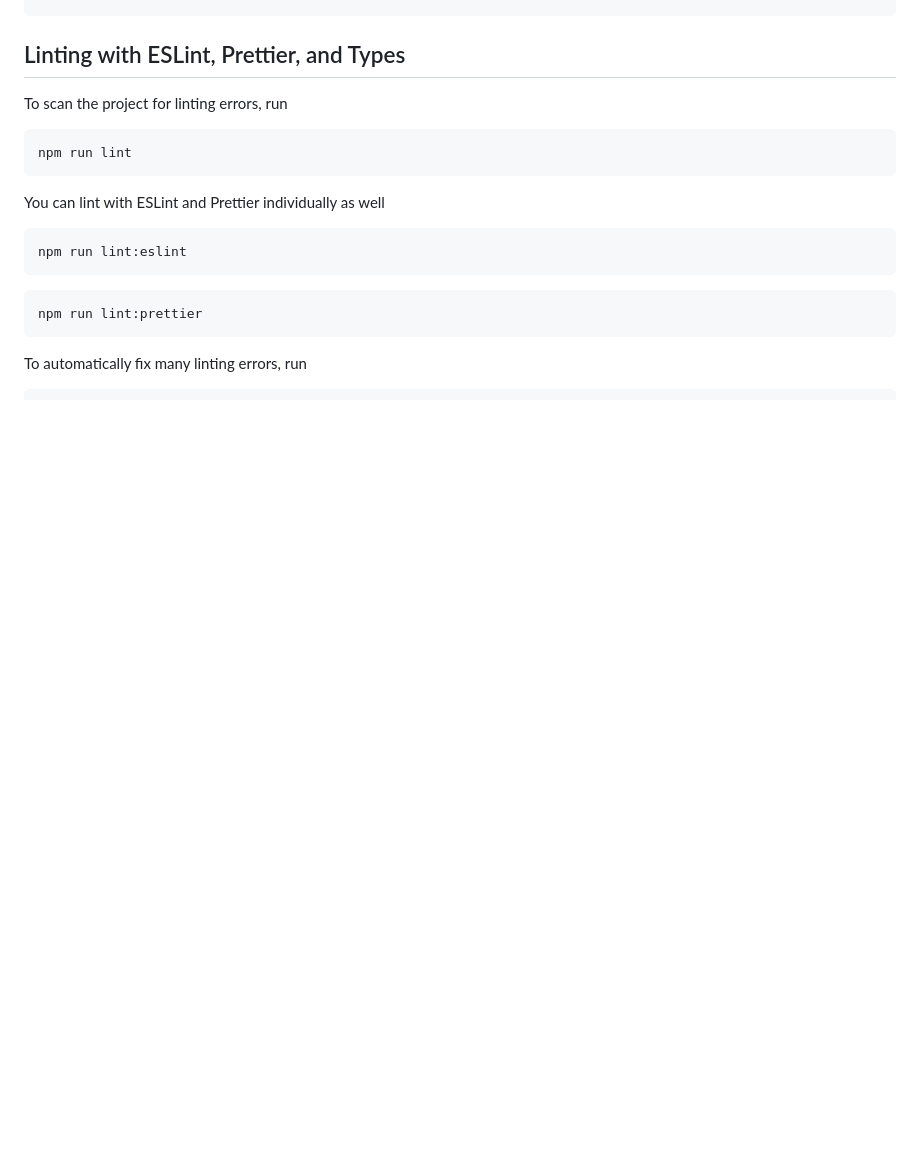
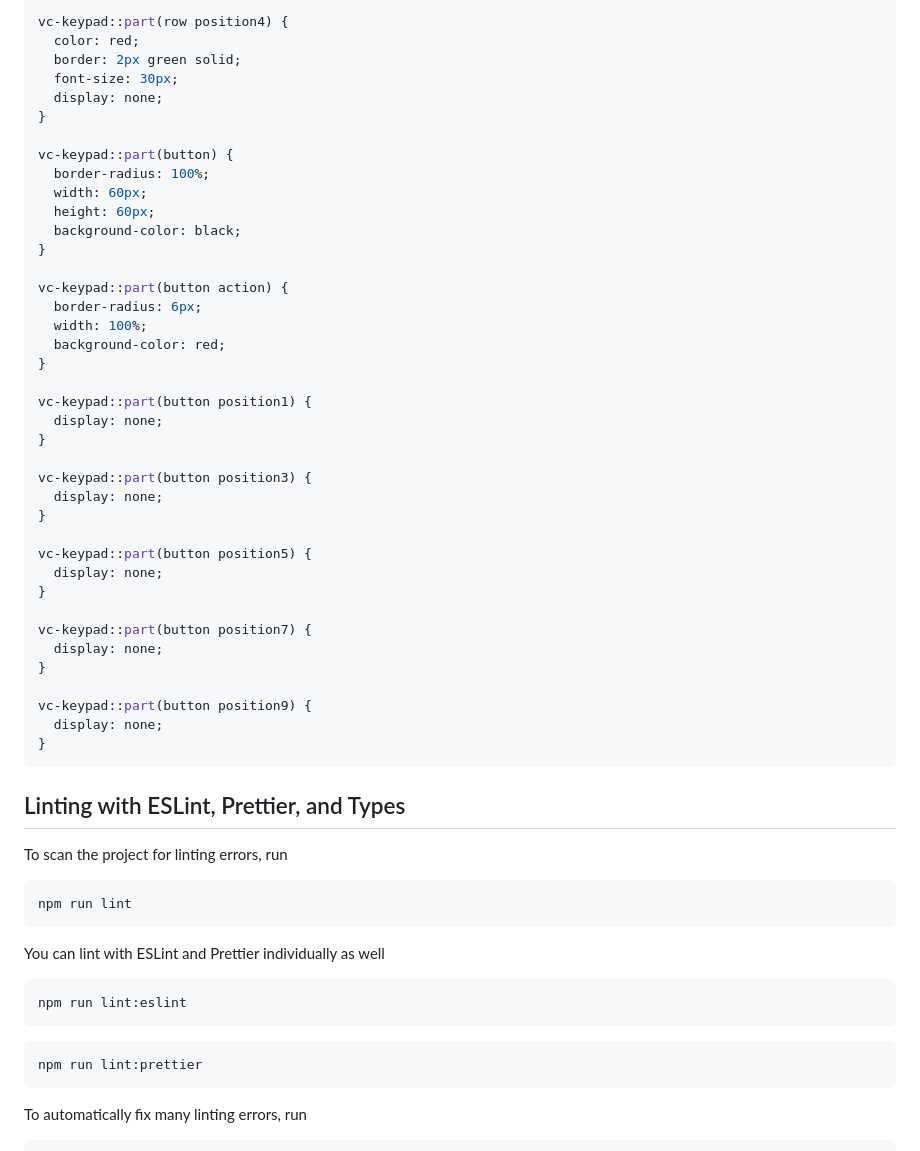
Before and after one commit to nexmo-community/clientsdk-ui-js, a Markdown page: vc-keypad/README.md, the part around the change printed below. Drawn GitHub-style; blank space fills up the shorter version.

Commit message:
Updates vc-keypad readme

````diff
--- a/vc-keypad/README.md
+++ b/vc-keypad/README.md
@@ -23,3 +66,43 @@ npm i @vonage/vc-keypad
+```css
+vc-keypad::part(row position4) {
+  color: red;
+  border: 2px green solid;
+  font-size: 30px;
+  display: none;
+}
+
+vc-keypad::part(button) {
+  border-radius: 100%;
+  width: 60px;
+  height: 60px;
+  background-color: black;
+}
+
+vc-keypad::part(button action) {
+  border-radius: 6px;
+  width: 100%;
+  background-color: red;
+}
+
+vc-keypad::part(button position1) {
+  display: none;
+}
+
+vc-keypad::part(button position3) {
+  display: none;
+}
+
+vc-keypad::part(button position5) {
+  display: none;
+}
+
+vc-keypad::part(button position7) {
+  display: none;
+}
+
+vc-keypad::part(button position9) {
+  display: none;
+}
 ```
 
 ## Linting with ESLint, Prettier, and Types
````
Also changed, not shown: other parts of vc-keypad/README.md (+43 -0 lines), vc-keypad/vc-keypad-style-diagram-1.jpg (added), vc-keypad/vc-keypad-style-diagram-2.jpg (added).
